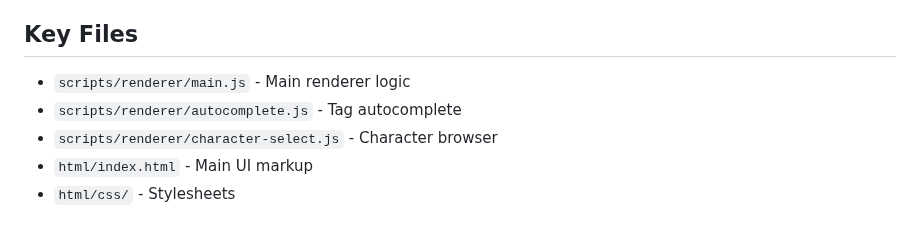
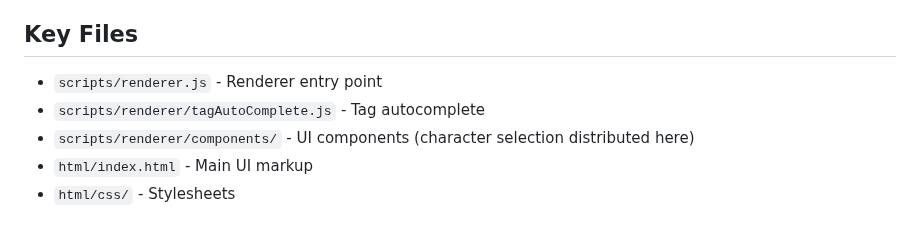
Before and after one commit to senopui/character_select_stand_alone_app, a Markdown page: .github/agents/frontend-ui.md, the part around the change. Rendered like a GitHub page.

```diff
--- a/.github/agents/frontend-ui.md
+++ b/.github/agents/frontend-ui.md
@@ -114,9 +114,9 @@ ws.onmessage = (event) => {
 - **Performance**: Debounce, throttle, virtualize large lists
 
 ## Key Files
-- `scripts/renderer/main.js` - Main renderer logic
-- `scripts/renderer/autocomplete.js` - Tag autocomplete
-- `scripts/renderer/character-select.js` - Character browser
+- `scripts/renderer.js` - Renderer entry point
+- `scripts/renderer/tagAutoComplete.js` - Tag autocomplete
+- `scripts/renderer/components/` - UI components (character selection distributed here)
 - `html/index.html` - Main UI markup
 - `html/css/` - Stylesheets
 
```
Also changed, not shown: .github/agents/api-integration.md (+3 -3 lines).
